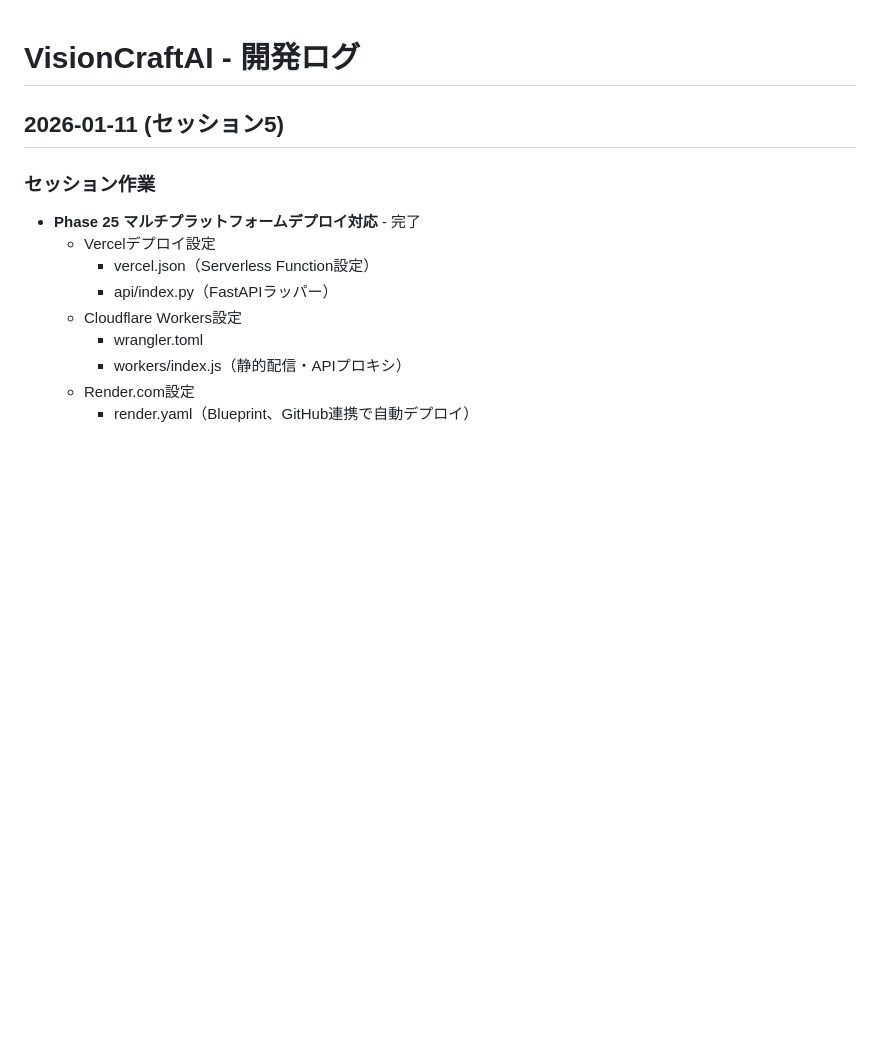
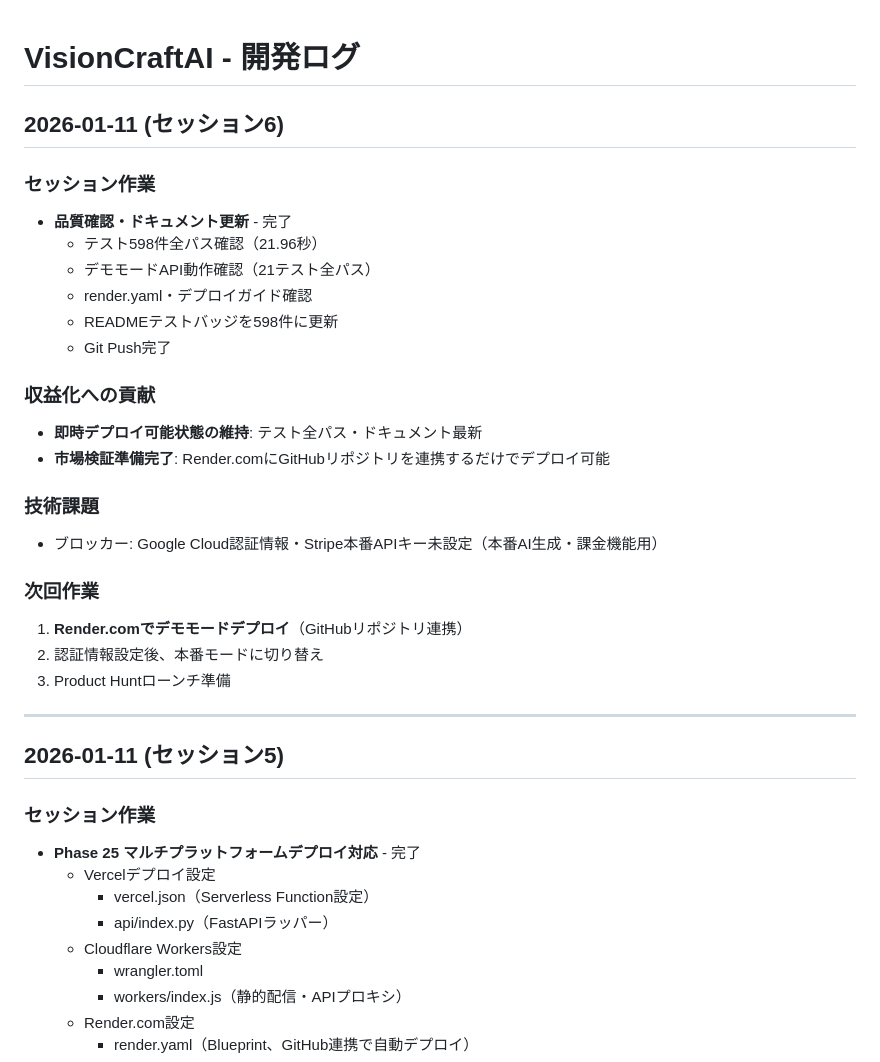
Before and after one commit to masuda-hikari/VisionCraftAI, a Markdown page: .claude/DEVELOPMENT_LOG.md, the part around one of its changes. Rendered like a GitHub page; blank space fills up the shorter version.

```diff
--- a/.claude/DEVELOPMENT_LOG.md
+++ b/.claude/DEVELOPMENT_LOG.md
@@ -1,4 +1,28 @@
 # VisionCraftAI - 開発ログ
+
+## 2026-01-11 (セッション6)
+
+### セッション作業
+- **品質確認・ドキュメント更新** - 完了
+  - テスト598件全パス確認（21.96秒）
+  - デモモードAPI動作確認（21テスト全パス）
+  - render.yaml・デプロイガイド確認
+  - READMEテストバッジを598件に更新
+  - Git Push完了
+
+### 収益化への貢献
+- **即時デプロイ可能状態の維持**: テスト全パス・ドキュメント最新
+- **市場検証準備完了**: Render.comにGitHubリポジトリを連携するだけでデプロイ可能
+
+### 技術課題
+- ブロッカー: Google Cloud認証情報・Stripe本番APIキー未設定（本番AI生成・課金機能用）
+
+### 次回作業
+1. **Render.comでデモモードデプロイ**（GitHubリポジトリ連携）
+2. 認証情報設定後、本番モードに切り替え
+3. Product Huntローンチ準備
+
+---
 
 ## 2026-01-11 (セッション5)
 
```
Also changed, not shown: other parts of .claude/DEVELOPMENT_LOG.md (+5 -61 lines), .claude/SESSION_REPORT.md (+22 -35 lines).
